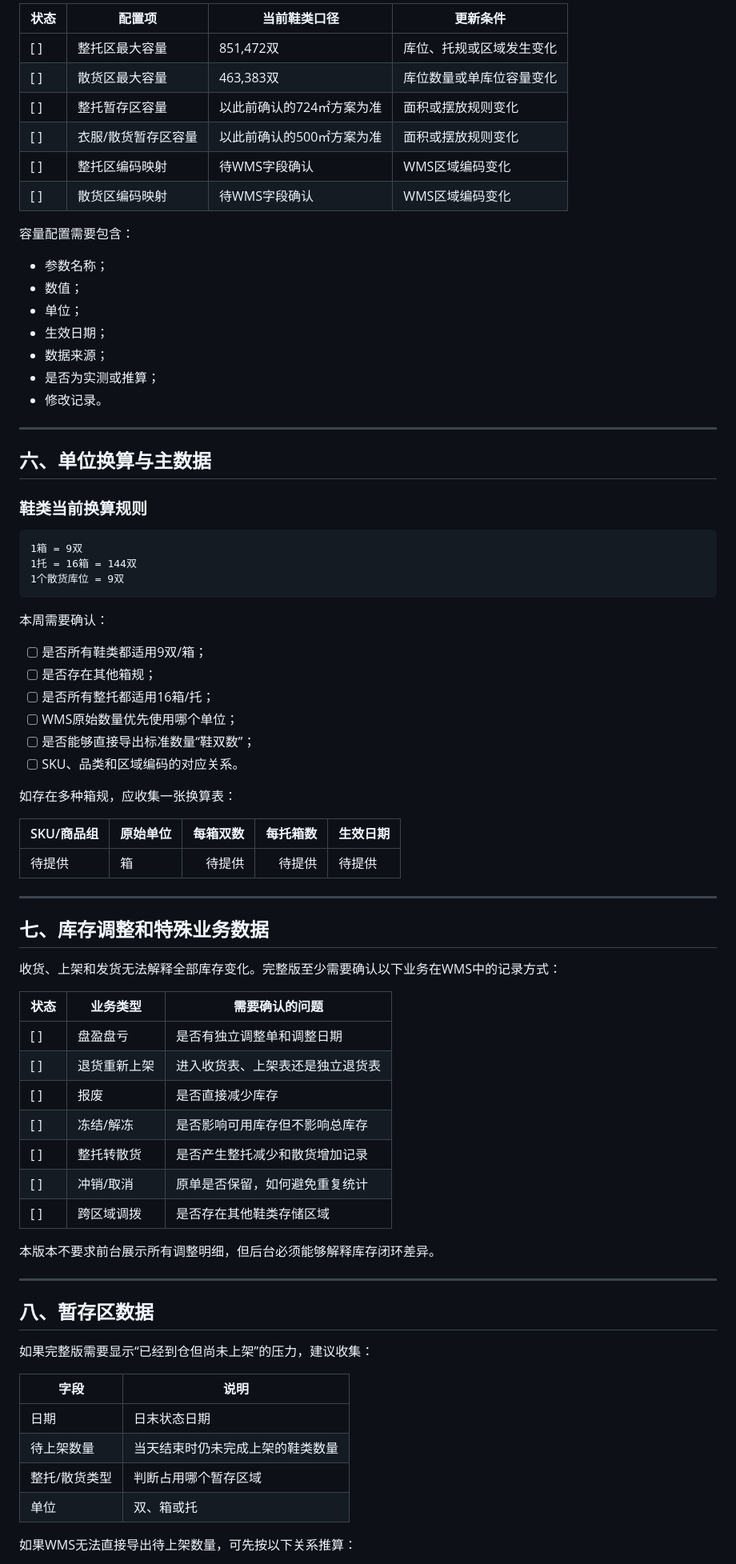
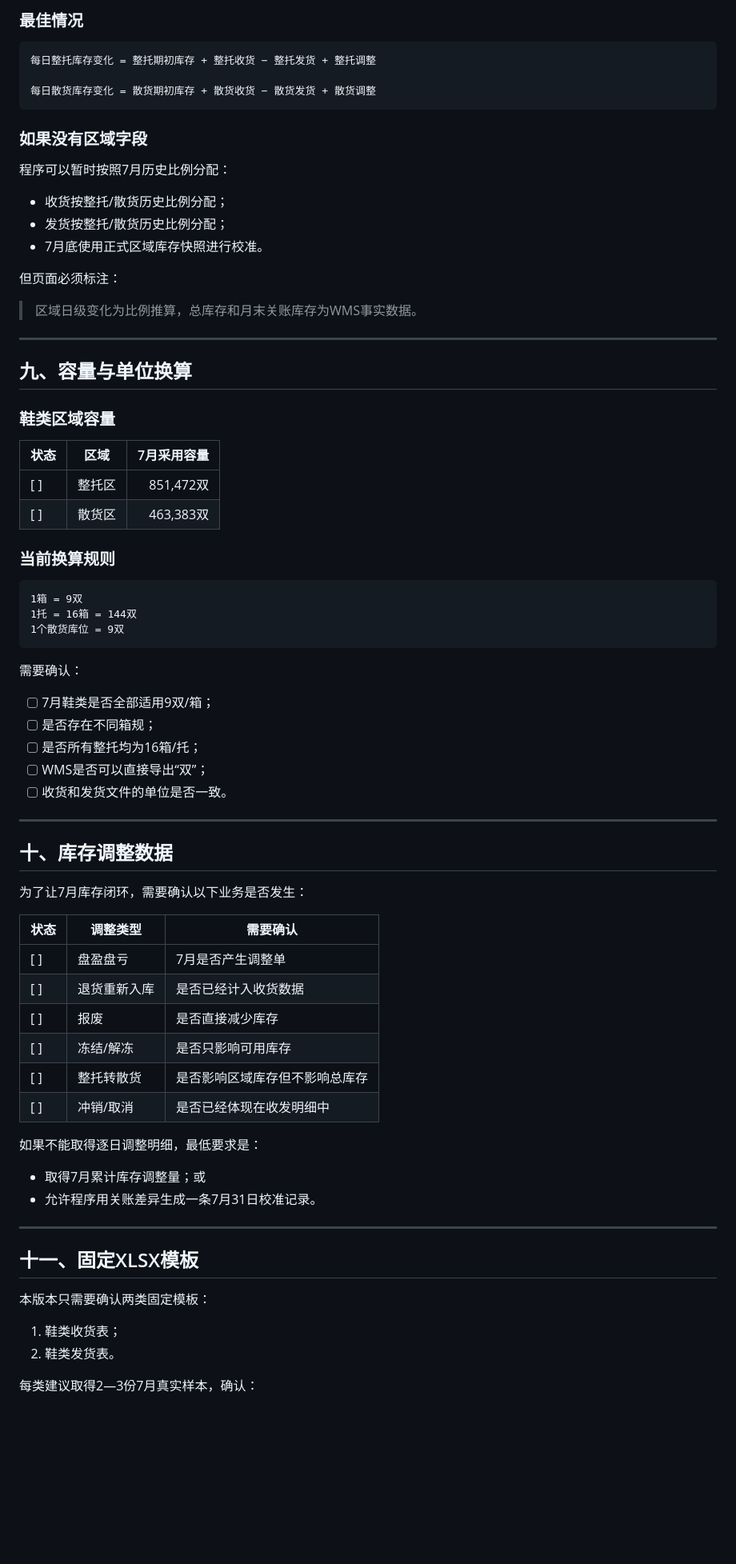
Before and after one commit to jamese5095/ecco-warehouse-dashboard, a Markdown page: docs/完整版仓库数据看板_本周数据收集需求_2026-08-24.md, the part around one of its changes. Shown at 80% size. GitHub-like rendering; blank space fills up the shorter version.

````diff
--- a/docs/完整版仓库数据看板_本周数据收集需求_2026-08-24.md
+++ b/docs/完整版仓库数据看板_本周数据收集需求_2026-08-24.md
@@ -133,28 +181,36 @@
 
-|状态|配置项|当前鞋类口径|更新条件|
-|---|---|---|---|
-|[ ]|整托区最大容量|851,472双|库位、托规或区域发生变化|
-|[ ]|散货区最大容量|463,383双|库位数量或单库位容量变化|
-|[ ]|整托暂存区容量|以此前确认的724㎡方案为准|面积或摆放规则变化|
-|[ ]|衣服/散货暂存区容量|以此前确认的500㎡方案为准|面积或摆放规则变化|
-|[ ]|整托区编码映射|待WMS字段确认|WMS区域编码变化|
-|[ ]|散货区编码映射|待WMS字段确认|WMS区域编码变化|
+### 最佳情况
 
-容量配置需要包含：
+```text
+每日整托库存变化 = 整托期初库存 + 整托收货 − 整托发货 + 整托调整
 
-- 参数名称；
-- 数值；
-- 单位；
-- 生效日期；
-- 数据来源；
-- 是否为实测或推算；
-- 修改记录。
+每日散货库存变化 = 散货期初库存 + 散货收货 − 散货发货 + 散货调整
+```
+
+### 如果没有区域字段
+
+程序可以暂时按照7月历史比例分配：
+
+- 收货按整托/散货历史比例分配；
+- 发货按整托/散货历史比例分配；
+- 7月底使用正式区域库存快照进行校准。
+
+但页面必须标注：
+
+> 区域日级变化为比例推算，总库存和月末关账库存为WMS事实数据。
 
 ---
 
-## 六、单位换算与主数据
+## 九、容量与单位换算
 
-### 鞋类当前换算规则
+### 鞋类区域容量
+
+|状态|区域|7月采用容量|
+|---|---|---:|
+|[ ]|整托区|851,472双|
+|[ ]|散货区|463,383双|
+
+### 当前换算规则
 
 ```text
 1箱 = 9双
@@ -162,51 +218,42 @@
 1个散货库位 = 9双
 ```
 
-本周需要确认：
+需要确认：
 
-- [ ] 是否所有鞋类都适用9双/箱；
-- [ ] 是否存在其他箱规；
-- [ ] 是否所有整托都适用16箱/托；
-- [ ] WMS原始数量优先使用哪个单位；
-- [ ] 是否能够直接导出标准数量“鞋双数”；
-- [ ] SKU、品类和区域编码的对应关系。
-
-如存在多种箱规，应收集一张换算表：
-
-|SKU/商品组|原始单位|每箱双数|每托箱数|生效日期|
-|---|---|---:|---:|---|
-|待提供|箱|待提供|待提供|待提供|
+- [ ] 7月鞋类是否全部适用9双/箱；
+- [ ] 是否存在不同箱规；
+- [ ] 是否所有整托均为16箱/托；
+- [ ] WMS是否可以直接导出“双”；
+- [ ] 收货和发货文件的单位是否一致。
 
 ---
 
-## 七、库存调整和特殊业务数据
+## 十、库存调整数据
 
-收货、上架和发货无法解释全部库存变化。完整版至少需要确认以下业务在WMS中的记录方式：
+为了让7月库存闭环，需要确认以下业务是否发生：
 
-|状态|业务类型|需要确认的问题|
+|状态|调整类型|需要确认|
 |---|---|---|
-|[ ]|盘盈盘亏|是否有独立调整单和调整日期|
-|[ ]|退货重新上架|进入收货表、上架表还是独立退货表|
+|[ ]|盘盈盘亏|7月是否产生调整单|
+|[ ]|退货重新入库|是否已经计入收货数据|
 |[ ]|报废|是否直接减少库存|
-|[ ]|冻结/解冻|是否影响可用库存但不影响总库存|
-|[ ]|整托转散货|是否产生整托减少和散货增加记录|
-|[ ]|冲销/取消|原单是否保留，如何避免重复统计|
-|[ ]|跨区域调拨|是否存在其他鞋类存储区域|
+|[ ]|冻结/解冻|是否只影响可用库存|
+|[ ]|整托转散货|是否影响区域库存但不影响总库存|
+|[ ]|冲销/取消|是否已经体现在收发明细中|
 
-本版本不要求前台展示所有调整明细，但后台必须能够解释库存闭环差异。
+如果不能取得逐日调整明细，最低要求是：
+
+- 取得7月累计库存调整量；或
+- 允许程序用关账差异生成一条7月31日校准记录。
 
 ---
 
-## 八、暂存区数据
+## 十一、固定XLSX模板
 
-如果完整版需要显示“已经到仓但尚未上架”的压力，建议收集：
+本版本只需要确认两类固定模板：
 
-|字段|说明|
-|---|---|
-|日期|日末状态日期|
-|待上架数量|当天结束时仍未完成上架的鞋类数量|
-|整托/散货类型|判断占用哪个暂存区域|
-|单位|双、箱或托|
+1. 鞋类收货表；
+2. 鞋类发货表。
 
-如果WMS无法直接导出待上架数量，可先按以下关系推算：
+每类建议取得2—3份7月真实样本，确认：
 
````
Also changed, not shown: other parts of docs/完整版仓库数据看板_本周数据收集需求_2026-08-24.md (+262 -270 lines).
